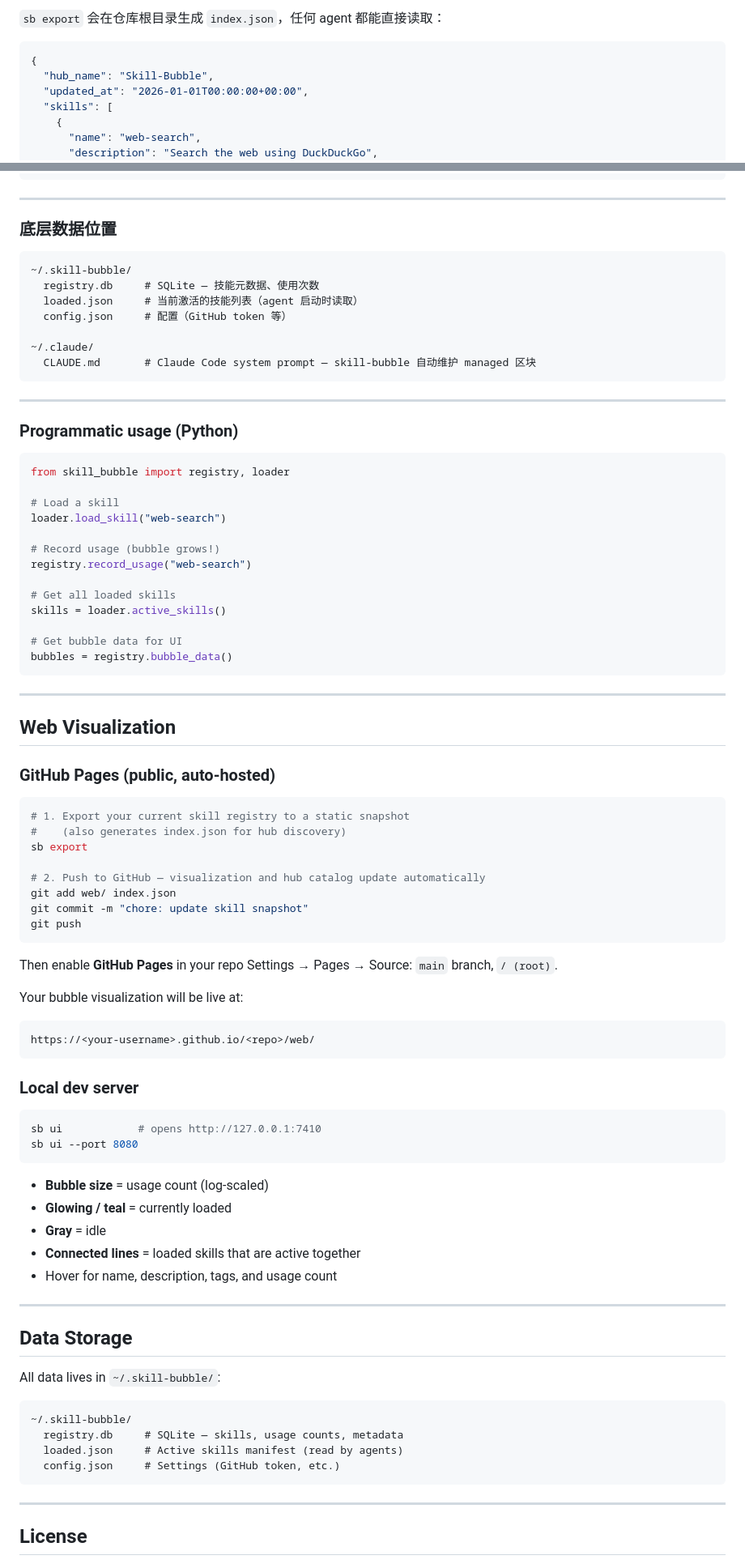
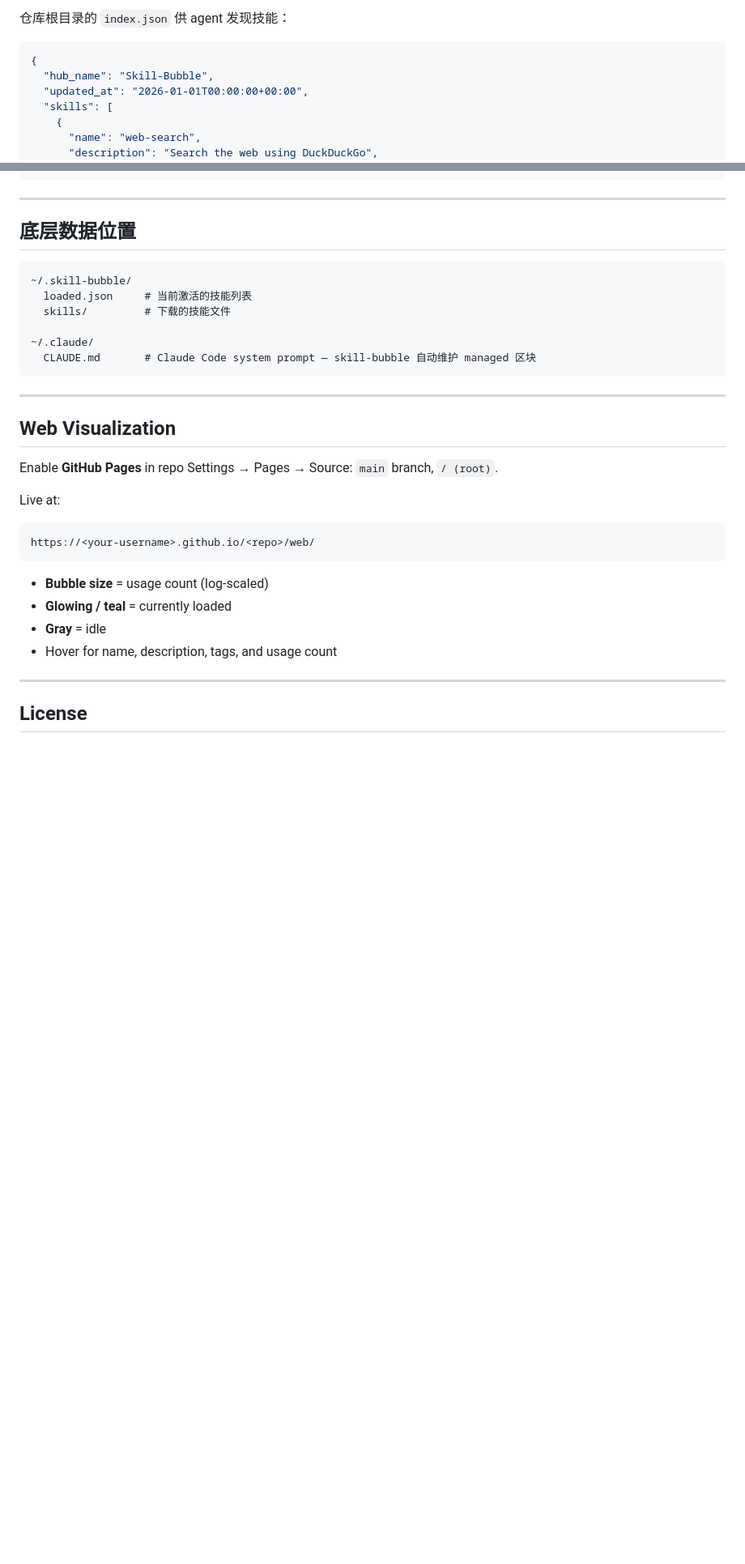
Before and after one commit to clveryang/Skill-Bubble, a Markdown page: README.md, 2 parts joined by grey strips. Shown at 81% size. GitHub-like rendering; blank space fills up the shorter version.

````diff
--- a/README.md
+++ b/README.md
@@ -185,5 +78,5 @@ sb export && git push        # 更新 index.json
 
-`sb export` 会在仓库根目录生成 `index.json`，任何 agent 都能直接读取：
+仓库根目录的 `index.json` 供 agent 发现技能：
 
 ```json
 {
@@ -203,13 +96,12 @@ sb export && git push        # 更新 index.json
 
 ---
 
-### 底层数据位置
+## 底层数据位置
 
 ```
 ~/.skill-bubble/
-  registry.db     # SQLite — 技能元数据、使用次数
-  loaded.json     # 当前激活的技能列表（agent 启动时读取）
-  config.json     # 配置（GitHub token 等）
+  loaded.json     # 当前激活的技能列表
+  skills/         # 下载的技能文件
 
 ~/.claude/
   CLAUDE.md       # Claude Code system prompt — skill-bubble 自动维护 managed 区块
@@ -217,73 +109,19 @@ sb export && git push        # 更新 index.json
 
 ---
 
-### Programmatic usage (Python)
-
-```python
-from skill_bubble import registry, loader
-
-# Load a skill
-loader.load_skill("web-search")
-
-# Record usage (bubble grows!)
-registry.record_usage("web-search")
-
-# Get all loaded skills
-skills = loader.active_skills()
-
-# Get bubble data for UI
-bubbles = registry.bubble_data()
-```
-
----
-
 ## Web Visualization
 
-### GitHub Pages (public, auto-hosted)
+Enable **GitHub Pages** in repo Settings → Pages → Source: `main` branch, `/ (root)`.
 
-```bash
-# 1. Export your current skill registry to a static snapshot
-#    (also generates index.json for hub discovery)
-sb export
-
-# 2. Push to GitHub — visualization and hub catalog update automatically
-git add web/ index.json
-git commit -m "chore: update skill snapshot"
-git push
-```
-
-Then enable **GitHub Pages** in your repo Settings → Pages → Source: `main` branch, `/ (root)`.
-
-Your bubble visualization will be live at:
+Live at:
 ```
 https://<your-username>.github.io/<repo>/web/
-```
-
-### Local dev server
-
-```bash
-sb ui            # opens http://127.0.0.1:7410
-sb ui --port 8080
 ```
 
 - **Bubble size** = usage count (log-scaled)
 - **Glowing / teal** = currently loaded
 - **Gray** = idle
-- **Connected lines** = loaded skills that are active together
 - Hover for name, description, tags, and usage count
-
----
-
-## Data Storage
-
-All data lives in `~/.skill-bubble/`:
-
-```
-~/.skill-bubble/
-  registry.db     # SQLite — skills, usage counts, metadata
-  loaded.json     # Active skills manifest (read by agents)
-  config.json     # Settings (GitHub token, etc.)
-```
 
 ---
 
````
Also changed, not shown: other parts of README.md (+17 -124 lines).
